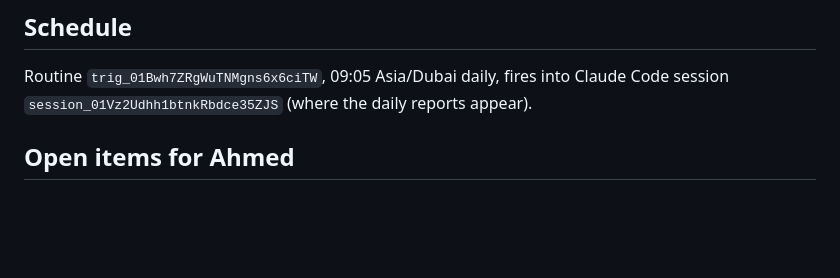
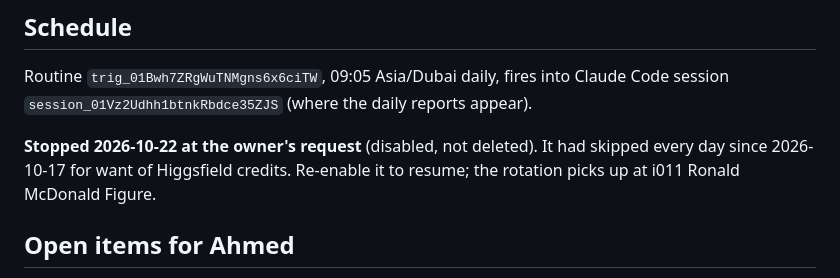
Before and after one commit to akssb9/myth-till, a Markdown page: social/DAILY-POST.md, the part around the change. GitHub-like rendering; blank space fills up the shorter version.

Commit message:
Note that the daily posting routine is stopped
Co-Authored-By: Claude Opus 5.5 <noreply@anthropic.com>
Claude-Session: https://claude.ai/code/session_01Vz2Udhh1btnkRbdce35ZJS

```diff
--- a/social/DAILY-POST.md
+++ b/social/DAILY-POST.md
@@ -109,6 +109,10 @@ what failed and what's needed. Never post a substitute.
 Routine `trig_01Bwh7ZRgWuTNMgns6x6ciTW`, 09:05 Asia/Dubai daily, fires into Claude Code session
 `session_01Vz2Udhh1btnkRbdce35ZJS` (where the daily reports appear).
 
+**Stopped 2026-10-22 at the owner's request** (disabled, not deleted). It had skipped every day
+since 2026-10-17 for want of Higgsfield credits. Re-enable it to resume; the rotation picks up at
+i011 Ronald McDonald Figure.
+
 ## Open items for Ahmed
 
 - **Turn off the PC tasks** `myth-studios-daily-post` and `myth-studios-reels` in the Claude
```
